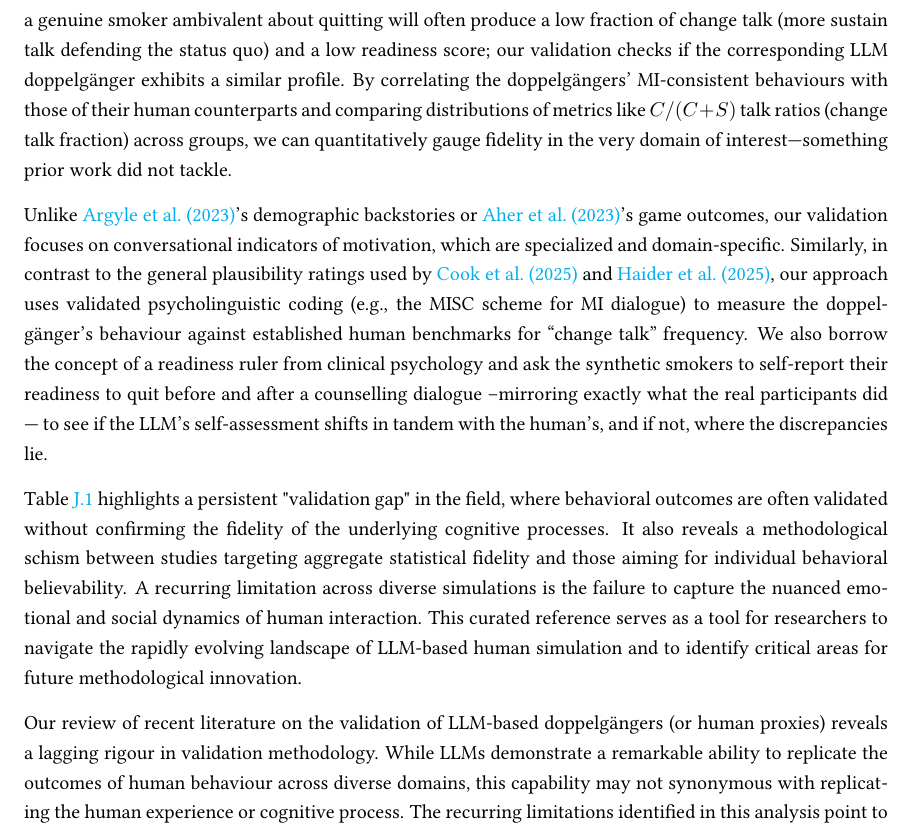
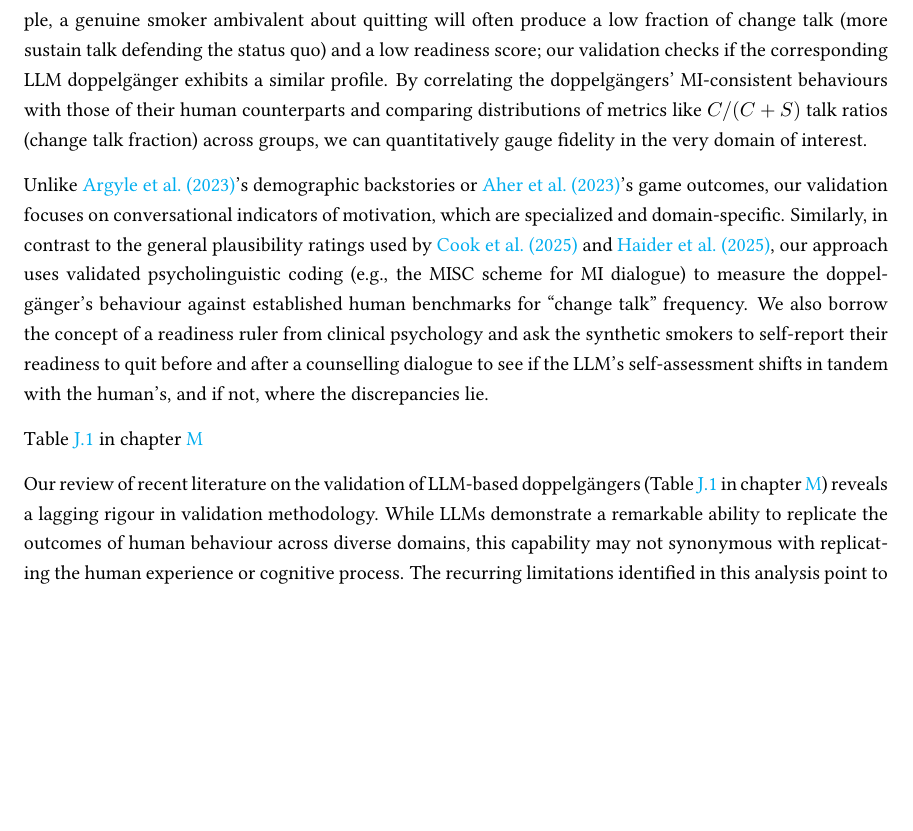
Before and after one commit to zaffnet/master-thesis, a LaTeX thesis (main.tex, which reads ch-background.tex): part of page 29 of 144, cut so that both start at the same text, the shorter picture padded with empty space. Compiled offline with pdfLaTeX.

Commit message:
Updates from Overleaf

```diff
--- a/ch-background.tex
+++ b/ch-background.tex
@@ -214,21 +214,16 @@ The extent to which LLMs can emulate human behaviour has become a central questi
 \subsection{Current Validation Methods for LLM Doppelgängers}
 
 
-Although prior works have made important strides in developing LLM-based doppelgängers and inventing ways to validate them, their methods often emphasize either macro-level correspondence (distributions and outcomes) or subjective appraisal. None of the existing studies in the behavioural or health context rigorously validated the \emph{process} of the synthetic subject's behaviour using domain-specific behavioural metrics. This is where our thesis work seeks to contribute a novel approach. We install richly detailed smoking-related personas into an LLM (drawing on real smokers' demographics, dependence levels, and motivation scores) and then validate these doppelgängers by analysing their conversational output using Motivational Interviewing (MI) metrics that have known relevance to behaviour change. Specifically, we evaluate the language of the synthetic smokers for its balance of \emph{change talk} vs. \emph{sustain talk} and we examine their pre- and post-conversation \emph{readiness-to-change} ratings. These measures provide an objective, theory-driven way to assess whether the doppelgängers are behaving like real smokers at a given stage of change. For example, a genuine smoker ambivalent about quitting will often produce a low fraction of change talk (more sustain talk defending the status quo) and a low readiness score; our validation checks if the corresponding LLM doppelgänger exhibits a similar profile. By correlating the doppelgängers' MI-consistent behaviours with those of their human counterparts and comparing distributions of metrics like $C/(C+S)$ talk ratios (change talk fraction) across groups, we can quantitatively gauge fidelity in the very domain of interest---something prior work did not tackle.
+Although prior works have made important strides in developing LLM-based doppelgängers and inventing ways to validate them, their methods often emphasize either macro-level correspondence (distributions and outcomes) or subjective appraisal. None of the existing studies in the behavioural or health context rigorously validated the \emph{process} of the synthetic subject's behaviour using domain-specific behavioural metrics. This is where our thesis work seeks to contribute a novel approach. We install richly detailed smoking-related personas into an LLM (drawing on real smokers' demographics, dependence levels, and motivation scores) and then validate these doppelgängers by analysing their conversational output using Motivational Interviewing (MI) metrics that have known relevance to behaviour change. Specifically, we evaluate the language of the synthetic smokers for its balance of \emph{change talk} vs. \emph{sustain talk} and we examine their pre- and post-conversation \emph{readiness-to-change} ratings. These measures provide an objective, theory-driven way to assess whether the doppelgängers are behaving like real smokers at a given stage of change. For example, a genuine smoker ambivalent about quitting will often produce a low fraction of change talk (more sustain talk defending the status quo) and a low readiness score; our validation checks if the corresponding LLM doppelgänger exhibits a similar profile. By correlating the doppelgängers' MI-consistent behaviours with those of their human counterparts and comparing distributions of metrics like $C/(C+S)$ talk ratios (change talk fraction) across groups, we can quantitatively gauge fidelity in the very domain of interest.
 
-Unlike \citet{argyle2023}'s demographic backstories or \citet{aher2023}'s game outcomes, our validation focuses on conversational indicators of motivation, which are specialized and domain-specific. Similarly, in contrast to the general plausibility ratings used by \citet{Cook2025} and \citet{Haider2025}, our approach uses validated psycholinguistic coding (e.g., the MISC scheme for MI dialogue) to measure the doppelgänger's behaviour against established human benchmarks for ``change talk'' frequency. We also borrow the concept of a readiness ruler from clinical psychology and ask the synthetic smokers to self-report their readiness to quit before and after a counselling dialogue --mirroring exactly what the real participants did --- to see if the LLM's self-assessment shifts in tandem with the human's, and if not, where the discrepancies lie.
+Unlike \citet{argyle2023}'s demographic backstories or \citet{aher2023}'s game outcomes, our validation focuses on conversational indicators of motivation, which are specialized and domain-specific. Similarly, in contrast to the general plausibility ratings used by \citet{Cook2025} and \citet{Haider2025}, our approach uses validated psycholinguistic coding (e.g., the MISC scheme for MI dialogue) to measure the doppelgänger's behaviour against established human benchmarks for ``change talk'' frequency. We also borrow the concept of a readiness ruler from clinical psychology and ask the synthetic smokers to self-report their readiness to quit before and after a counselling dialogue to see if the LLM's self-assessment shifts in tandem with the human's, and if not, where the discrepancies lie.
 
 
 
 
+\Cref{tab:llm_validation} in \cref{app:lit-review}
 
-
-
-
-\Cref{tab:llm_validation} highlights a persistent "validation gap" in the field, where behavioral outcomes are often validated without confirming the fidelity of the underlying cognitive processes. It also reveals a methodological schism between studies targeting aggregate statistical fidelity and those aiming for individual behavioral believability. A recurring limitation across diverse simulations is the failure to capture the nuanced emotional and social dynamics of human interaction. This curated reference serves as a tool for researchers to navigate the rapidly evolving landscape of LLM-based human simulation and to identify critical areas for future methodological innovation.
-
-
-Our review of recent literature on the validation of LLM-based doppelgängers (or human proxies) reveals a lagging rigour in validation methodology. While LLMs demonstrate a remarkable ability to replicate the outcomes of human behaviour across diverse domains, this capability may not synonymous with replicating the human experience or cognitive process. The recurring limitations identified in this analysis point to a clear agenda for future research. The primary challenge is to move beyond outcome-based validation and develop robust methods for assessing process fidelity. This will require interdisciplinary approaches that integrate techniques from cognitive science, psychology, and linguistics to probe the reasoning, emotional, and social dynamics of agent behaviour. Bridging the gap between aggregate statistical accuracy and individual believability remains a critical open problem, suggesting a need for hybrid validation frameworks. Ultimately, for LLM agents to become truly reliable proxies for human subjects, the field must prioritize the development of validation techniques that are as sophisticated as the models they seek to evaluate.
+Our review of recent literature on the validation of LLM-based doppelgängers (\Cref{tab:llm_validation} in \cref{app:lit-review}) reveals a lagging rigour in validation methodology. While LLMs demonstrate a remarkable ability to replicate the outcomes of human behaviour across diverse domains, this capability may not synonymous with replicating the human experience or cognitive process. The recurring limitations identified in this analysis point to a clear agenda for future research. The primary challenge is to move beyond outcome-based validation and develop robust methods for assessing process fidelity. This will require interdisciplinary approaches that integrate techniques from cognitive science, psychology, and linguistics to probe the reasoning, emotional, and social dynamics of agent behaviour. Bridging the gap between aggregate statistical accuracy and individual believability remains a critical open problem, suggesting a need for hybrid validation frameworks. Ultimately, for LLM agents to become truly reliable proxies for human subjects, the field must prioritize the development of validation techniques that are as sophisticated as the models they seek to evaluate.
 
 
 \section*{Conclusion and Future Directions}
```
Also changed, not shown: app-lit-review.tex (+1 -0 lines).
